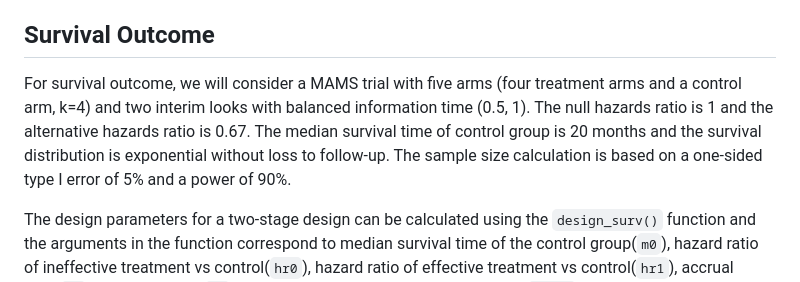
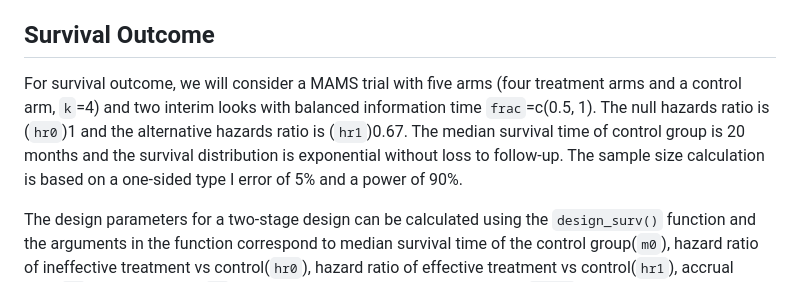
Before and after one commit to Tpatni719/gsMAMS, a Markdown page: paper/paper.md, the part around the change. Rendered like a GitHub page.

```diff
--- a/paper/paper.md
+++ b/paper/paper.md
@@ -182,7 +182,7 @@ Based on the design parameters, the first interim analysis can be conducted afte
 The operating characteristics can be generated using the functions `op_fwer_ord()` and `op_power_ord()` which are similar to that of continuous outcome.
 
 ## Survival Outcome
-For survival outcome, we will consider a MAMS trial with five arms (four treatment arms and a control arm, k=4) and two interim looks with balanced information time (0.5, 1). The null hazards ratio is 1 and the alternative hazards ratio is 0.67. The median survival time of control group is 20 months and the survival distribution is exponential without loss to follow-up. The sample size calculation is based on a one-sided type I error of 5\% and a power of 90\%.
+For survival outcome, we will consider a MAMS trial with five arms (four treatment arms and a control arm, `k`=4) and two interim looks with balanced information time `frac`=c(0.5, 1). The null hazards ratio is (`hr0`)1 and the alternative hazards ratio is (`hr1`)0.67. The median survival time of control group is 20 months and the survival distribution is exponential without loss to follow-up. The sample size calculation is based on a one-sided type I error of 5\% and a power of 90\%.
 
 The design parameters for a two-stage design can be calculated using the `design_surv()` function and the arguments in the function correspond to median survival time of the control group(`m0`), hazard ratio of ineffective treatment vs control(`hr0`), hazard ratio of effective treatment vs control(`hr1`), accrual time(`ta`), follow-up time(`tf`), shape parameter of Weibull distribution(`kappa`), rate of loss to follow-up(`eta`)(assumed loss to follow-up follows an exponential distribution with rate parameter eta).
 
```
